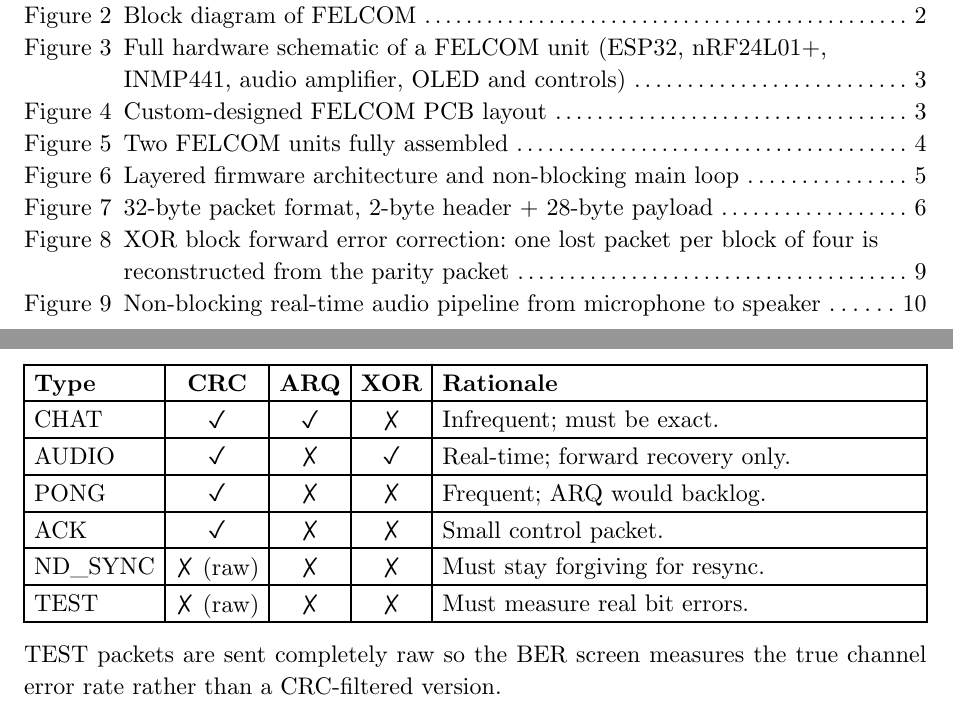
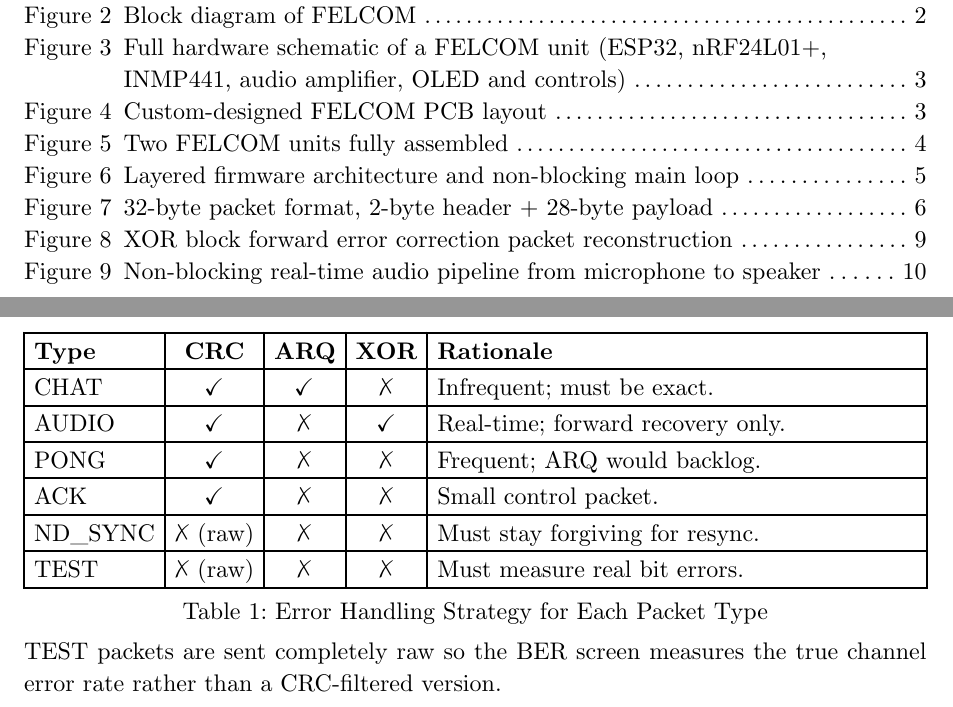
Before and after one commit to MarcEGed/Mini-Project, a Typst document (Report.typ): two parts of pages 3 and 12 of 18, joined at a grey line, cut so that both start at the same text. The pictures show the PDF file Report.pdf that the author committed with the source.

Commit message:
docs: report enhancements

```diff
--- a/Report.typ
+++ b/Report.typ
@@ -351,7 +351,8 @@ The radio's built in CRC and auto-acknowledgement are disabled, error control is
 
 Each packet type is matched to the mechanism that fits its needs:
 
-#table(
+#figure(
+  table(
     columns: (auto, auto, auto, auto, 1fr),
     inset: 5pt,
     align: (left, center, center, center, left),
@@ -362,13 +363,15 @@ Each packet type is matched to the mechanism that fits its needs:
     [ACK], [#sym.checkmark], [#sym.crossmark], [#sym.crossmark], [Small control packet.],
     [ND_SYNC], [#sym.crossmark (raw)], [#sym.crossmark], [#sym.crossmark], [Must stay forgiving for resync.],
     [TEST], [#sym.crossmark (raw)], [#sym.crossmark], [#sym.crossmark], [Must measure real bit errors.],
+  ),
+  caption: [Error Handling Strategy for Each Packet Type]
 )
 
 TEST packets are sent completely raw so the BER screen measures the true channel error rate rather than a CRC-filtered version.
 
 #figure(
-  image("diagrams/xor-fec.png", width: 92%),
-  caption: [XOR block forward error correction: one lost packet per block of four is reconstructed from the parity packet],
+  image("diagrams/xor-fec.png", width: 84%),
+  caption: [XOR block forward error correction packet reconstruction],
   kind: image,
 ) <fig-xor>
 
```
Also changed, not shown: Report.pdf, Report.typ (6 more changed lines). Lines whose indentation alone changed are shown as unchanged.
